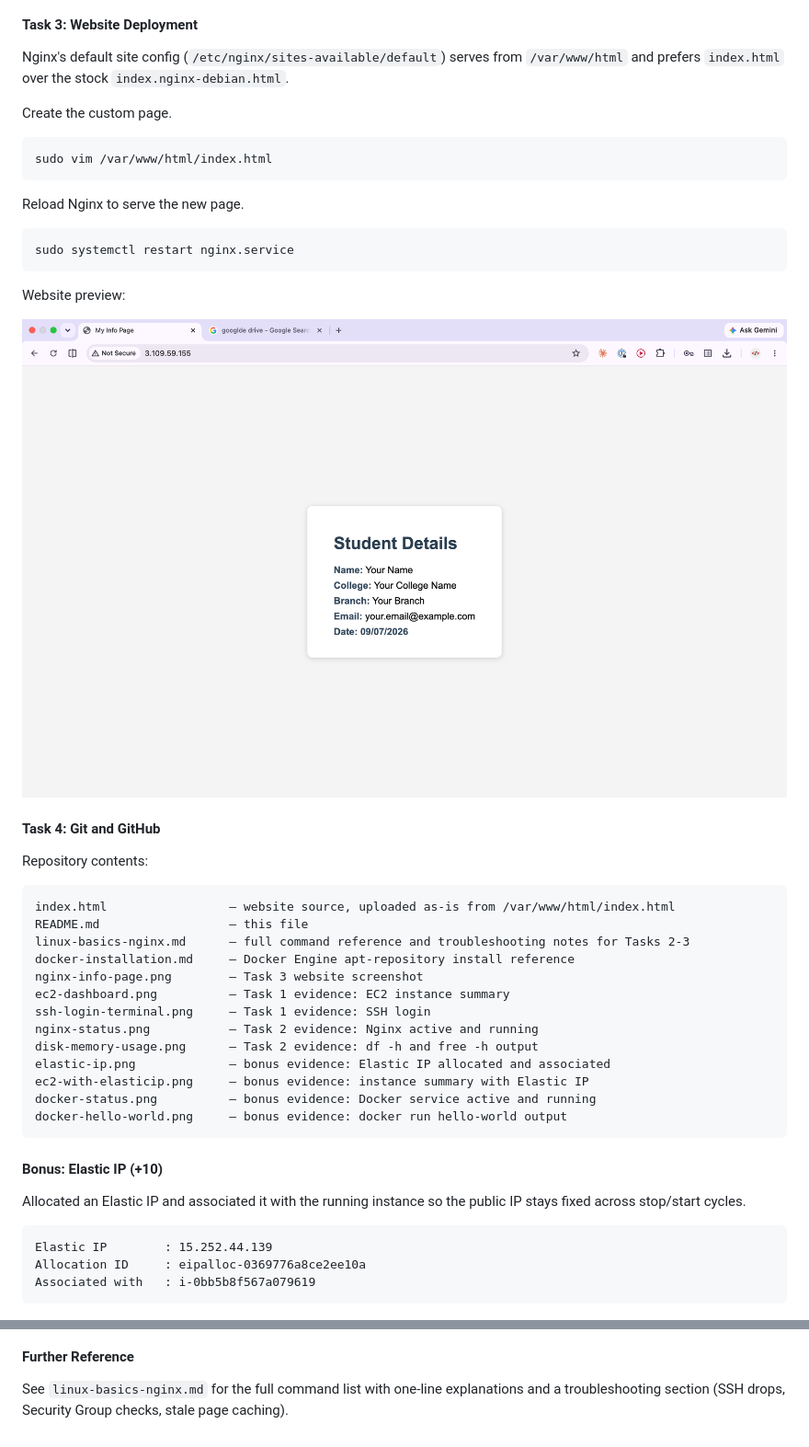
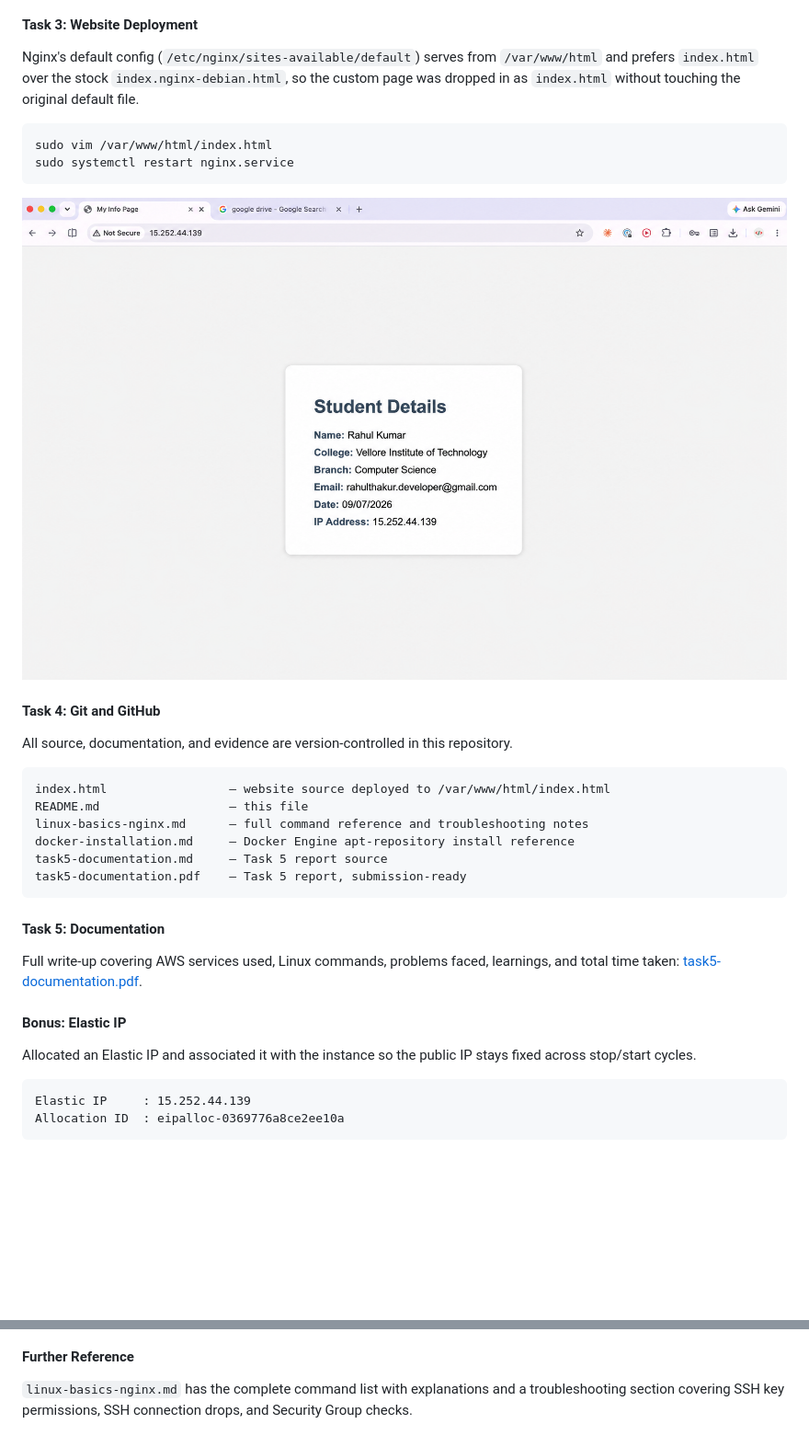
Before and after one commit to rahulthakur-dev/aws-devops-intern-assignment, a Markdown page: README.md, 2 parts joined by grey strips. Shown: that part at 92% size. Drawn GitHub-style; pictures changed too: nginx-info-page.png; blank space fills up the shorter version.

````diff
--- a/README.md
+++ b/README.md
@@ -86,48 +62,36 @@ Disk and memory usage:
 
 #### Task 3: Website Deployment
 
-Nginx's default site config (`/etc/nginx/sites-available/default`) serves from `/var/www/html` and prefers `index.html` over the stock `index.nginx-debian.html`.
-
-Create the custom page.
+Nginx's default config (`/etc/nginx/sites-available/default`) serves from `/var/www/html` and prefers `index.html` over the stock `index.nginx-debian.html`, so the custom page was dropped in as `index.html` without touching the original default file.
 ```
 sudo vim /var/www/html/index.html
-```
-
-Reload Nginx to serve the new page.
-```
 sudo systemctl restart nginx.service
 ```
-
-Website preview:
 
 ![Student details page served by Nginx](nginx-info-page.png)
 
 #### Task 4: Git and GitHub
 
-Repository contents:
+All source, documentation, and evidence are version-controlled in this repository.
 ```
-index.html                 — website source, uploaded as-is from /var/www/html/index.html
+index.html                 — website source deployed to /var/www/html/index.html
 README.md                  — this file
-linux-basics-nginx.md      — full command reference and troubleshooting notes for Tasks 2-3
+linux-basics-nginx.md      — full command reference and troubleshooting notes
 docker-installation.md     — Docker Engine apt-repository install reference
-nginx-info-page.png        — Task 3 website screenshot
-ec2-dashboard.png          — Task 1 evidence: EC2 instance summary
-ssh-login-terminal.png     — Task 1 evidence: SSH login
-nginx-status.png           — Task 2 evidence: Nginx active and running
-disk-memory-usage.png      — Task 2 evidence: df -h and free -h output
-elastic-ip.png             — bonus evidence: Elastic IP allocated and associated
-ec2-with-elasticip.png     — bonus evidence: instance summary with Elastic IP
-docker-status.png          — bonus evidence: Docker service active and running
-docker-hello-world.png     — bonus evidence: docker run hello-world output
+task5-documentation.md     — Task 5 report source
+task5-documentation.pdf    — Task 5 report, submission-ready
 ```
 
-#### Bonus: Elastic IP (+10)
+#### Task 5: Documentation
 
-Allocated an Elastic IP and associated it with the running instance so the public IP stays fixed across stop/start cycles.
+Full write-up covering AWS services used, Linux commands, problems faced, learnings, and total time taken: [task5-documentation.pdf](task5-documentation.pdf).
+
+#### Bonus: Elastic IP
+
+Allocated an Elastic IP and associated it with the instance so the public IP stays fixed across stop/start cycles.
 ```
-Elastic IP        : 15.252.44.139
-Allocation ID     : eipalloc-0369776a8ce2ee10a
-Associated with   : i-0bb5b8f567a079619
+Elastic IP     : 15.252.44.139
+Allocation ID  : eipalloc-0369776a8ce2ee10a
 ```
 
 ![Elastic IP associated successfully](elastic-ip.png)
@@ -154,4 +112,4 @@ sudo docker run hello-world
 
 #### Further Reference
 
-See `linux-basics-nginx.md` for the full command list with one-line explanations and a troubleshooting section (SSH drops, Security Group checks, stale page caching).
+`linux-basics-nginx.md` has the complete command list with explanations and a troubleshooting section covering SSH key permissions, SSH connection drops, and Security Group checks.
````
Also changed, not shown: other parts of README.md (+30 -60 lines).
